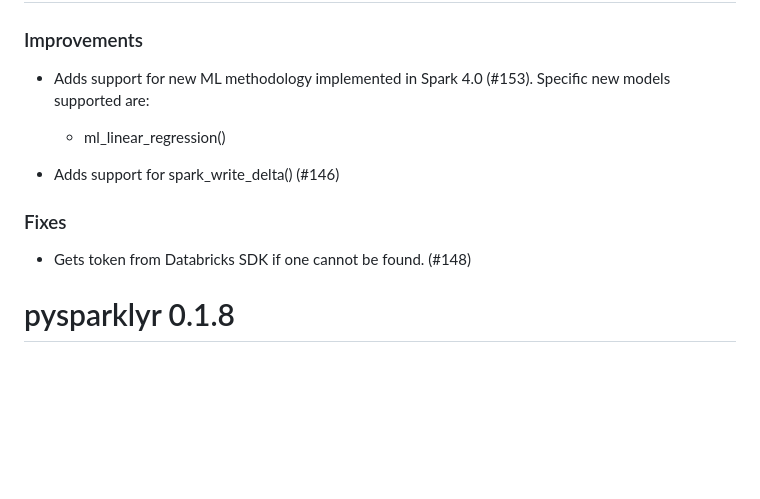
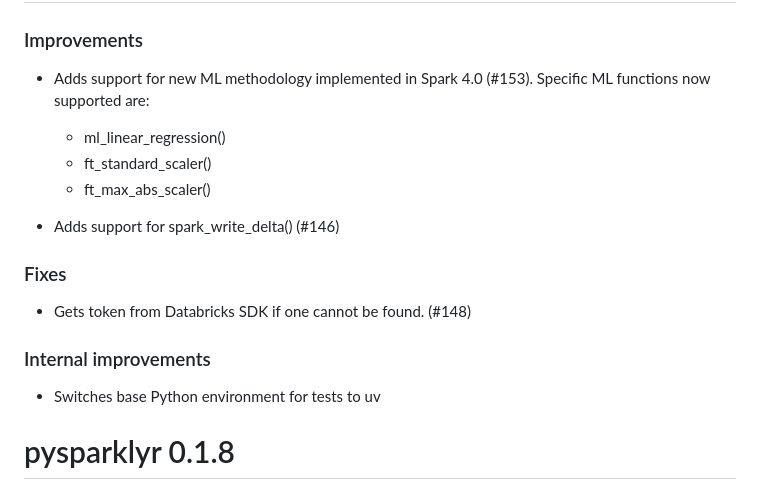
Before and after one commit to mlverse/pysparklyr, a Markdown page: NEWS.md, the part around the change. GitHub-like rendering; blank space fills up the shorter version.

Commit message:
Updates NEWS

```diff
--- a/NEWS.md
+++ b/NEWS.md
@@ -2,15 +2,22 @@
 
 ### Improvements
 
-* Adds support for new ML methodology implemented in Spark 4.0 (#153). Specific new
-models supported are:
+* Adds support for new ML methodology implemented in Spark 4.0 (#153). Specific
+ML functions now supported are:
   * ml_linear_regression()
+  * ft_standard_scaler()
+  * ft_max_abs_scaler()
 
 * Adds support for spark_write_delta() (#146)
 
 ### Fixes
 
 * Gets token from Databricks SDK if one cannot be found. (#148)
+
+
+### Internal improvements
+
+* Switches base Python environment for tests to uv
 
 # pysparklyr 0.1.8
 
```
